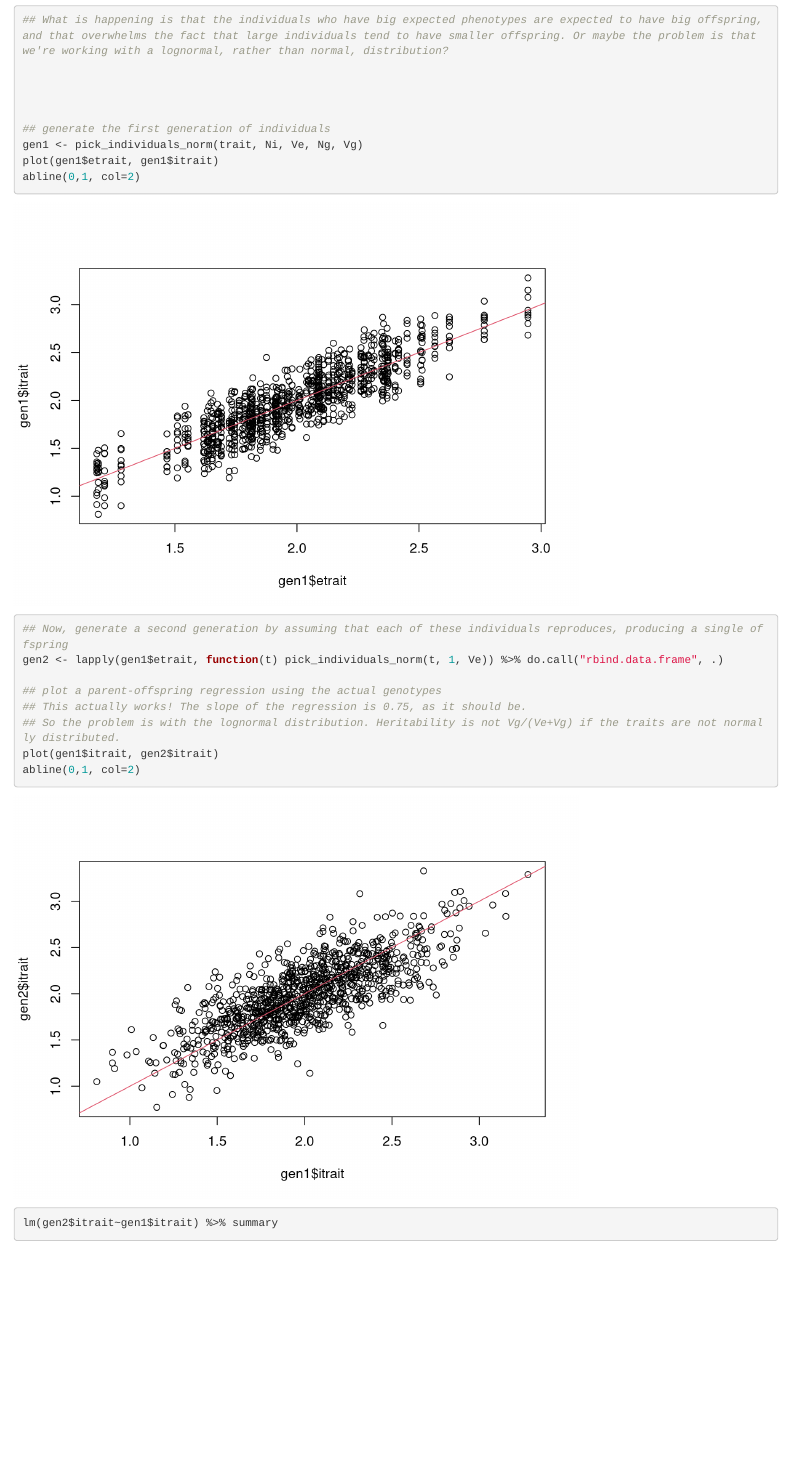
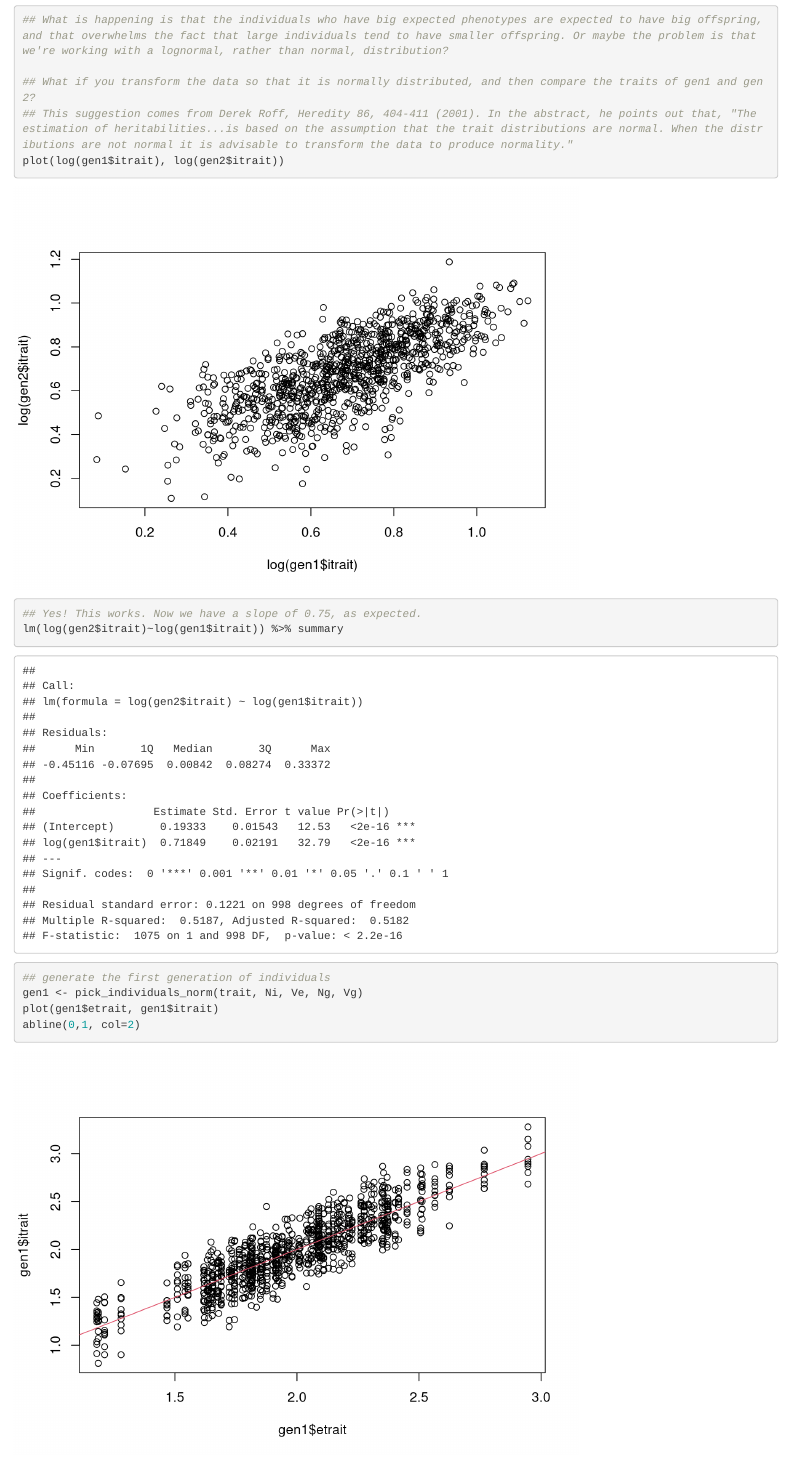
Before and after one commit to claycressler/gems, an R Markdown document (logistic/GEMs_with_genotypes.Rmd): the page in a window 1100 px wide, from 5940 px down. Rendered offline with R 4.5, knitr and Pandoc, with nearby package versions; code that draws random numbers runs with fixed seeds of ours; common packages that the code uses without loading them are loaded.

Commit message:
Analyzing heritability of GEMs with genotypes a bit more yet

```diff
--- a/logistic/GEMs_with_genotypes.Rmd
+++ b/logistic/GEMs_with_genotypes.Rmd
@@ -207,7 +207,11 @@ var(gen1$etrait)/var(gen1$itrait) ## this is pretty close to the expected herita
 
 ## What is happening is that the individuals who have big expected phenotypes are expected to have big offspring, and that overwhelms the fact that large individuals tend to have smaller offspring. Or maybe the problem is that we're working with a lognormal, rather than normal, distribution?
 
-
+## What if you transform the data so that it is normally distributed, and then compare the traits of gen1 and gen2?
+## This suggestion comes from Derek Roff, Heredity 86, 404-411 (2001). In the abstract, he points out that, "The estimation of heritabilities...is based on the assumption that the trait distributions are normal. When the distributions are not normal it is advisable to transform the data to produce normality."
+plot(log(gen1$itrait), log(gen2$itrait))
+## Yes! This works. Now we have a slope of 0.75, as expected.
+lm(log(gen2$itrait)~log(gen1$itrait)) %>% summary
 
 
 ## generate the first generation of individuals
```
